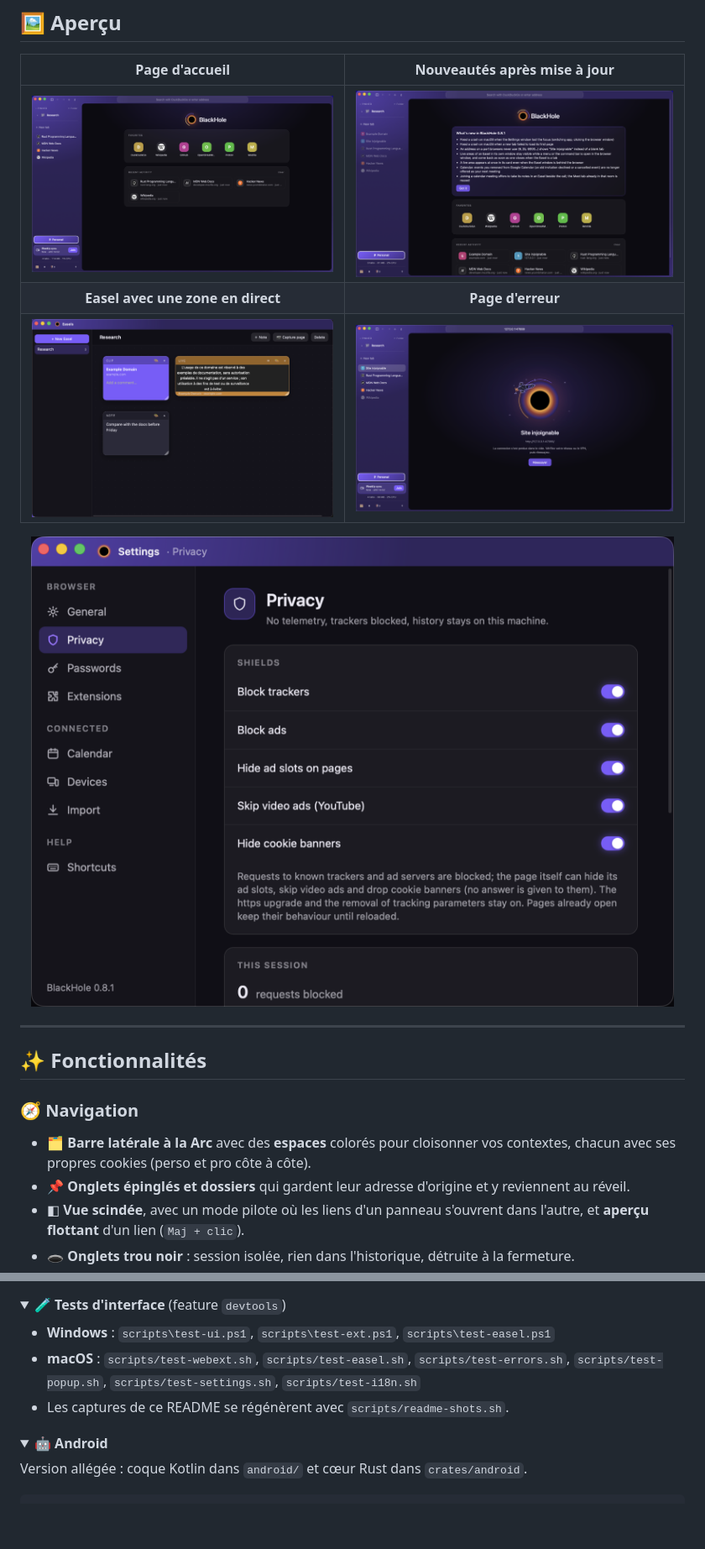
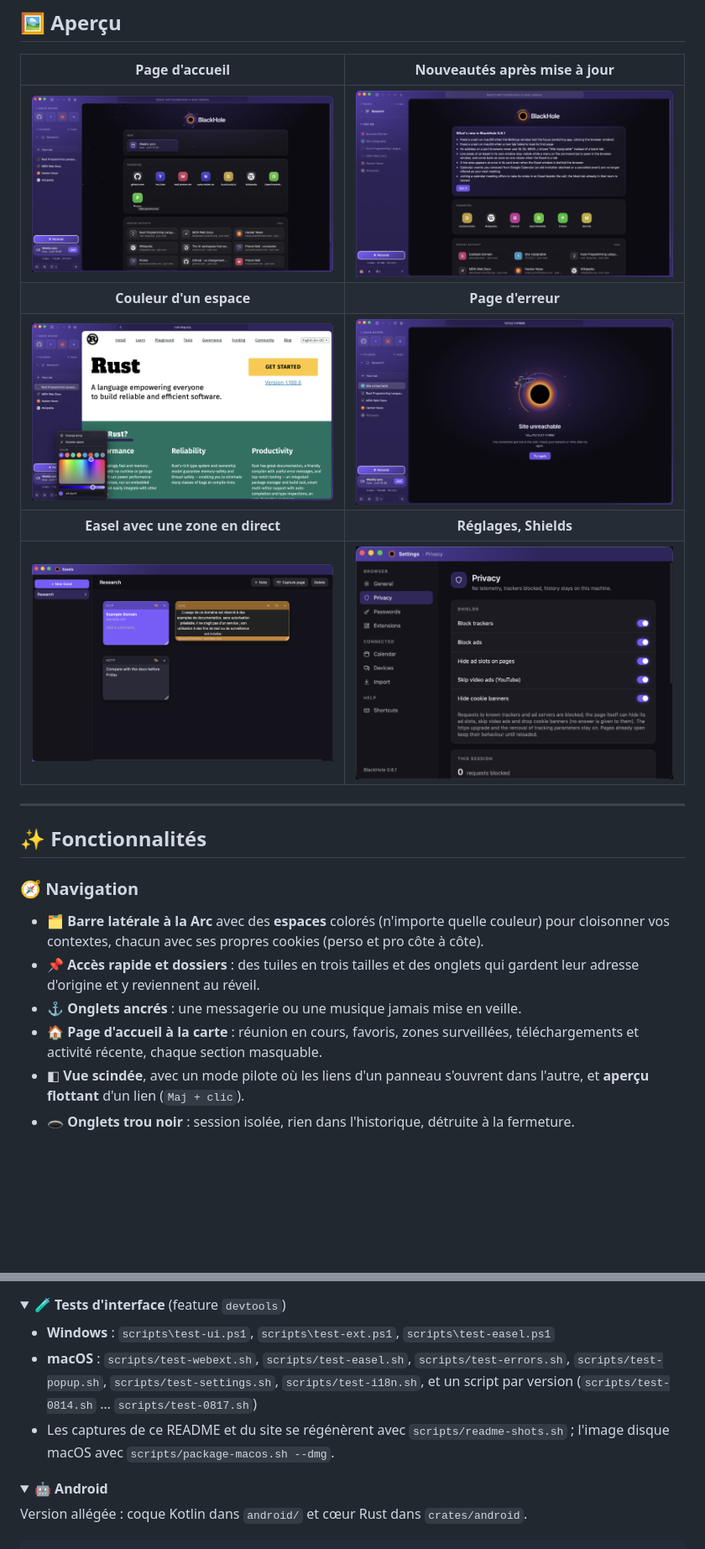
Before and after one commit to paullemoine3/blackhole, a Markdown page: README.md, 2 parts joined by grey strips. Shown at 84% size. GitHub-like rendering; pictures changed too: docs/screenshots/errors.png, docs/screenshots/home.png, docs/screenshots/picker.png (added); folded sections open; blank space fills up the shorter version.

```diff
--- a/README.md
+++ b/README.md
@@ -64,10 +73,10 @@ Le détail de chaque version s'affiche sur la page d'accueil après une mise à
 | Page d'accueil | Nouveautés après mise à jour |
 |:---:|:---:|
 | ![Accueil](docs/screenshots/home.png) | ![Nouveautés](docs/screenshots/whatsnew.png) |
-| **Easel avec une zone en direct** | **Page d'erreur** |
-| ![Easel](docs/screenshots/easel.png) | ![Site injoignable](docs/screenshots/errors.png) |
-
-<p align="center"><img src="docs/screenshots/settings.png" alt="Réglages, Shields" width="100%"></p>
+| **Couleur d'un espace** | **Page d'erreur** |
+| ![Sélecteur de couleur](docs/screenshots/picker.png) | ![Site injoignable](docs/screenshots/errors.png) |
+| **Easel avec une zone en direct** | **Réglages, Shields** |
+| ![Easel](docs/screenshots/easel.png) | ![Réglages](docs/screenshots/settings.png) |
 
 ---
 
@@ -75,8 +84,10 @@ Le détail de chaque version s'affiche sur la page d'accueil après une mise à
 
 ### 🧭 Navigation
 
-- 🗂️ **Barre latérale à la Arc** avec des **espaces** colorés pour cloisonner vos contextes, chacun avec ses propres cookies (perso et pro côte à côte).
-- 📌 **Onglets épinglés et dossiers** qui gardent leur adresse d'origine et y reviennent au réveil.
+- 🗂️ **Barre latérale à la Arc** avec des **espaces** colorés (n'importe quelle couleur) pour cloisonner vos contextes, chacun avec ses propres cookies (perso et pro côte à côte).
+- 📌 **Accès rapide et dossiers** : des tuiles en trois tailles et des onglets qui gardent leur adresse d'origine et y reviennent au réveil.
+- ⚓ **Onglets ancrés** : une messagerie ou une musique jamais mise en veille.
+- 🏠 **Page d'accueil à la carte** : réunion en cours, favoris, zones surveillées, téléchargements et activité récente, chaque section masquable.
 - ◧ **Vue scindée**, avec un mode pilote où les liens d'un panneau s'ouvrent dans l'autre, et **aperçu flottant** d'un lien (`Maj + clic`).
 - 🕳️ **Onglets trou noir** : session isolée, rien dans l'historique, détruite à la fermeture.
 - 🪟 **Glisser un onglet** vers une autre fenêtre, ou l'**envoyer** sur un autre appareil.
@@ -177,8 +191,8 @@ Sous Linux, installer d'abord `libwebkit2gtk-4.1-dev libgtk-3-dev libsoup-3.0-de
 <summary>🧪 <b>Tests d'interface</b> (feature <code>devtools</code>)</summary>
 
 - **Windows** : `scripts\test-ui.ps1`, `scripts\test-ext.ps1`, `scripts\test-easel.ps1`
-- **macOS** : `scripts/test-webext.sh`, `scripts/test-easel.sh`, `scripts/test-errors.sh`, `scripts/test-popup.sh`, `scripts/test-settings.sh`, `scripts/test-i18n.sh`
-- Les captures de ce README se régénèrent avec `scripts/readme-shots.sh`.
+- **macOS** : `scripts/test-webext.sh`, `scripts/test-easel.sh`, `scripts/test-errors.sh`, `scripts/test-popup.sh`, `scripts/test-settings.sh`, `scripts/test-i18n.sh`, et un script par version (`scripts/test-0814.sh` … `scripts/test-0817.sh`)
+- Les captures de ce README et du site se régénèrent avec `scripts/readme-shots.sh` ; l'image disque macOS avec `scripts/package-macos.sh --dmg`.
 
 </details>
 
```
Also changed, not shown: other parts of README.md (+25 -13 lines), .github/copilot-instructions.md (+1 -1 lines), AGENTS.md (+1 -1 lines), docs/screenshots/sidebar.png, 2 other files.
